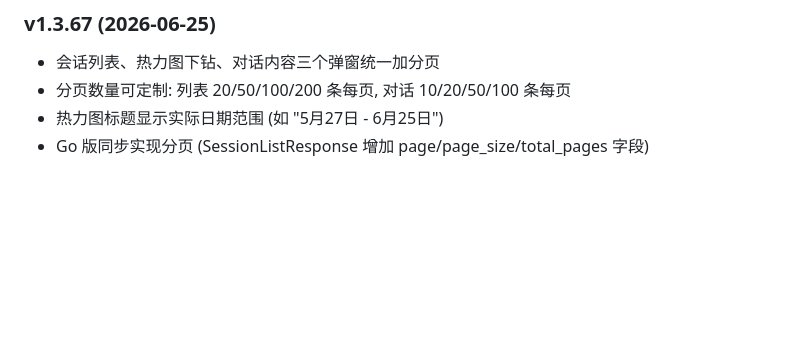
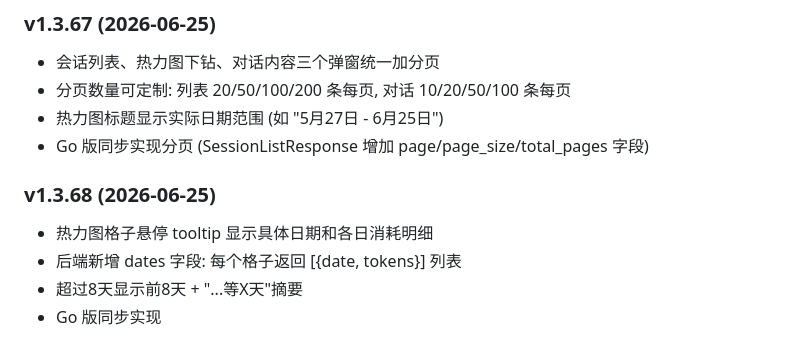
Before and after one commit to s01022953059-sys/TokenMonitor, a Markdown page: .codex/project_memory.md, the part around the change. Rendered like a GitHub page; blank space fills up the shorter version.

Commit message:
docs: 更新项目记忆 v1.3.68

```diff
--- a/.codex/project_memory.md
+++ b/.codex/project_memory.md
@@ -100,3 +100,9 @@
 - 分页数量可定制: 列表 20/50/100/200 条每页, 对话 10/20/50/100 条每页
 - 热力图标题显示实际日期范围 (如 "5月27日 - 6月25日")
 - Go 版同步实现分页 (SessionListResponse 增加 page/page_size/total_pages 字段)
+
+### v1.3.68 (2026-06-25)
+- 热力图格子悬停 tooltip 显示具体日期和各日消耗明细
+- 后端新增 dates 字段: 每个格子返回 [{date, tokens}] 列表
+- 超过8天显示前8天 + "...等X天"摘要
+- Go 版同步实现
```
